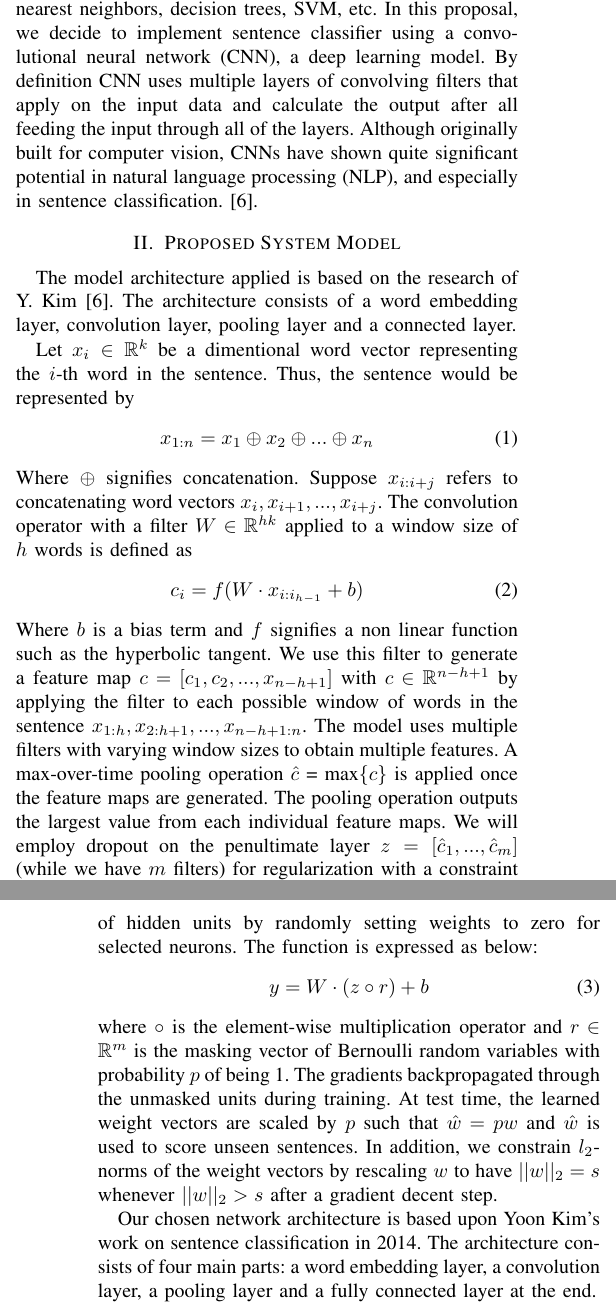
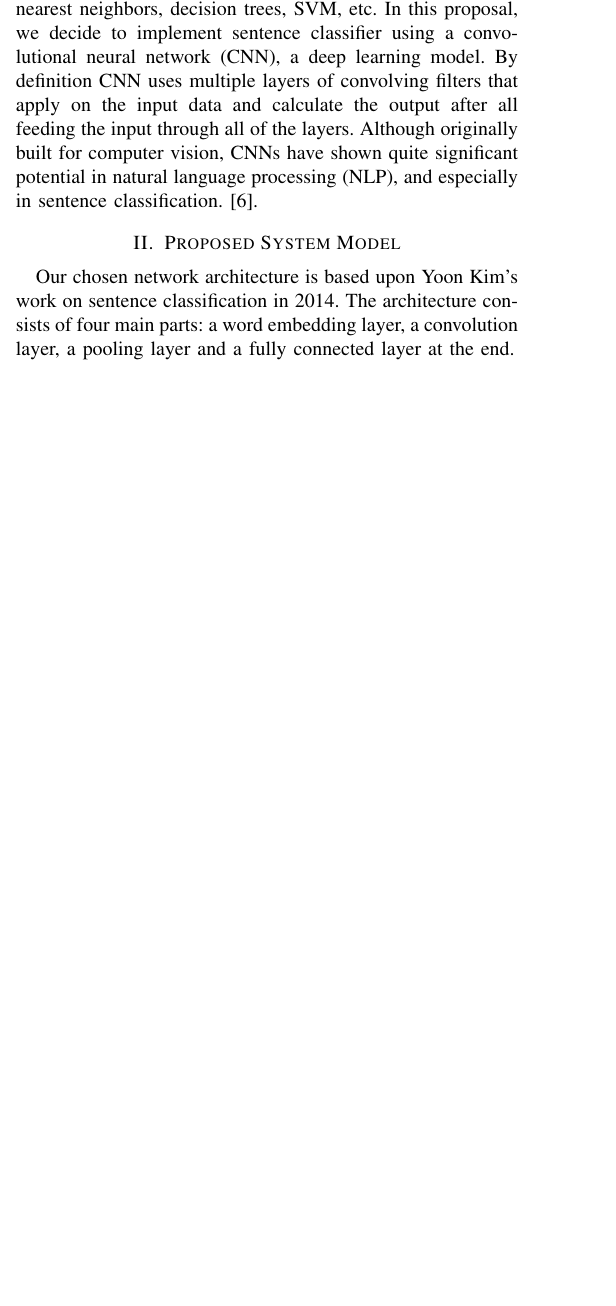
Before and after one commit to jixinfeng/EEL6935-Course-Project, a LaTeX paper (proposal/eel6935_proposal.tex): two parts of the columns of pages 1 and 2 of 2 before the commit and part of one column of page 1 of 2 after it, the two joined at a grey line, cut so that both start at the same text, the shorter picture padded with empty space. Compiled offline with pdfLaTeX; a missing font is replaced by an installed copy or a similar font; a LaTeX package or settings file that is missing is left out.

Commit message:
fix on merge accident

```diff
--- a/proposal/eel6935_proposal.tex
+++ b/proposal/eel6935_proposal.tex
@@ -77,34 +77,6 @@
     \cite{kim2014convolutional}.
 
 \section{Proposed System Model}
-The model architecture applied is based on the research of Y. Kim \cite{kim2014convolutional}. The architecture
-consists of a word embedding layer, convolution layer, pooling layer and a connected
-layer.
-
- Let $x_{i} \in \mathbb{R}^k$ be a dimentional word vector representing the $i$-th word in the
- sentence. Thus, the sentence would be represented by
- \begin{equation}
- x_{1:n} = x_1 \oplus x_2 \oplus ... \oplus x_n
- \end{equation}
- Where $\oplus$ signifies concatenation. Suppose $x_{i:i+j}$ refers to concatenating
- word vectors $x_i, x_{i+1}, ... , x_{i+j}$. The convolution operator with a filter $W \in \mathbb{R}^{hk}$ applied to a window size of $h$
- words is defined as
- \begin{equation}
- c_i = f(W \cdot x_{i:i_{h-1}} + b)
- \end{equation}
- Where $b$ is a bias term and $f$ signifies a non linear function such as the hyperbolic tangent. We use this
- filter to generate a feature map $c = [c_1, c_2, ... ,x_{n-h+1}]$ with $c \in \mathbb{R}^{n-h+1}$ by applying the filter to each possible window of words in the sentence $x_{1:h}, x_{2:h+1}, ... ,x_{n-h+1:n}$.
- The model uses multiple filters with varying window sizes to obtain multiple features.
- A max-over-time pooling operation $\hat{c}$ = max\{$c$\} is applied once the feature maps are generated.
- The pooling operation outputs the largest value from each individual feature maps.
- We will employ dropout on the penultimate layer $z = [\hat{c}_1,...,\hat{c}_m]$ (while we have $m$ filters) for regularization with a constraint on $l_2$-norms of the weight vectors. This prevents co-adaptation of hidden units by randomly setting weights to zero for selected neurons.  The function is expressed as below:
- \begin{equation}
- y = W \cdot (z \circ r) + b
- \end{equation}
-where $\circ$ is the element-wise multiplication operator and $r \in \mathbb{R}^m$ is the masking vector of Bernoulli random variables
-with probability $p$ of being 1. The gradients backpropagated through the unmasked units during training. At test time, the learned weight vectors are scaled by $p$ such that $\hat{w} = pw$ and $\hat{w}$ is used to score unseen sentences.
-In addition, we constrain $l_2$-norms of the weight vectors by rescaling $w$ to have $||w||_2 = s$ whenever $||w||_2 > s$ after a gradient decent step.
-
      Our chosen network architecture is based upon Yoon Kim's work on sentence
      classification in 2014. The architecture consists of four main parts: a word
      embedding layer, a convolution layer, a pooling layer and a fully connected layer
```
